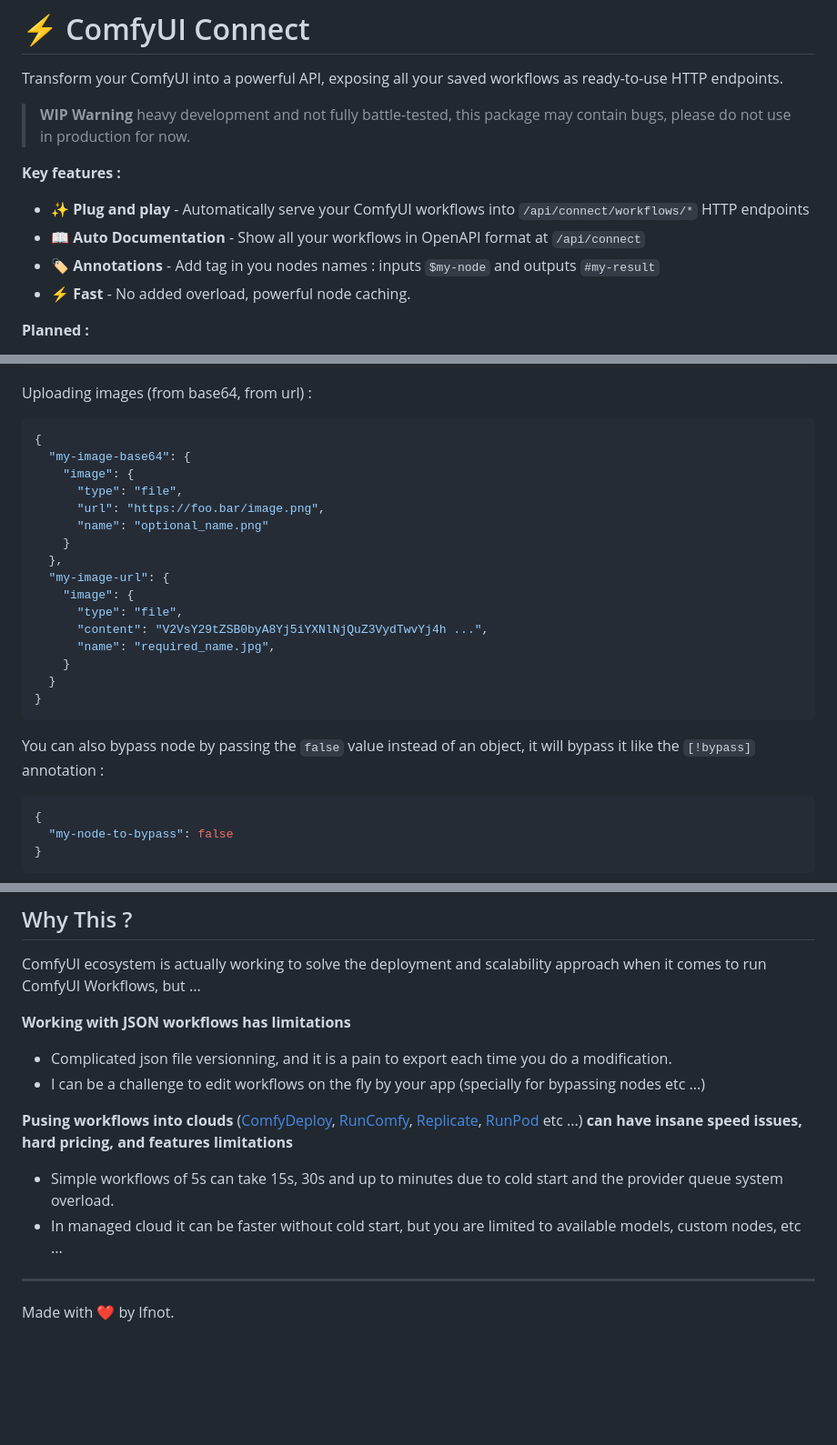
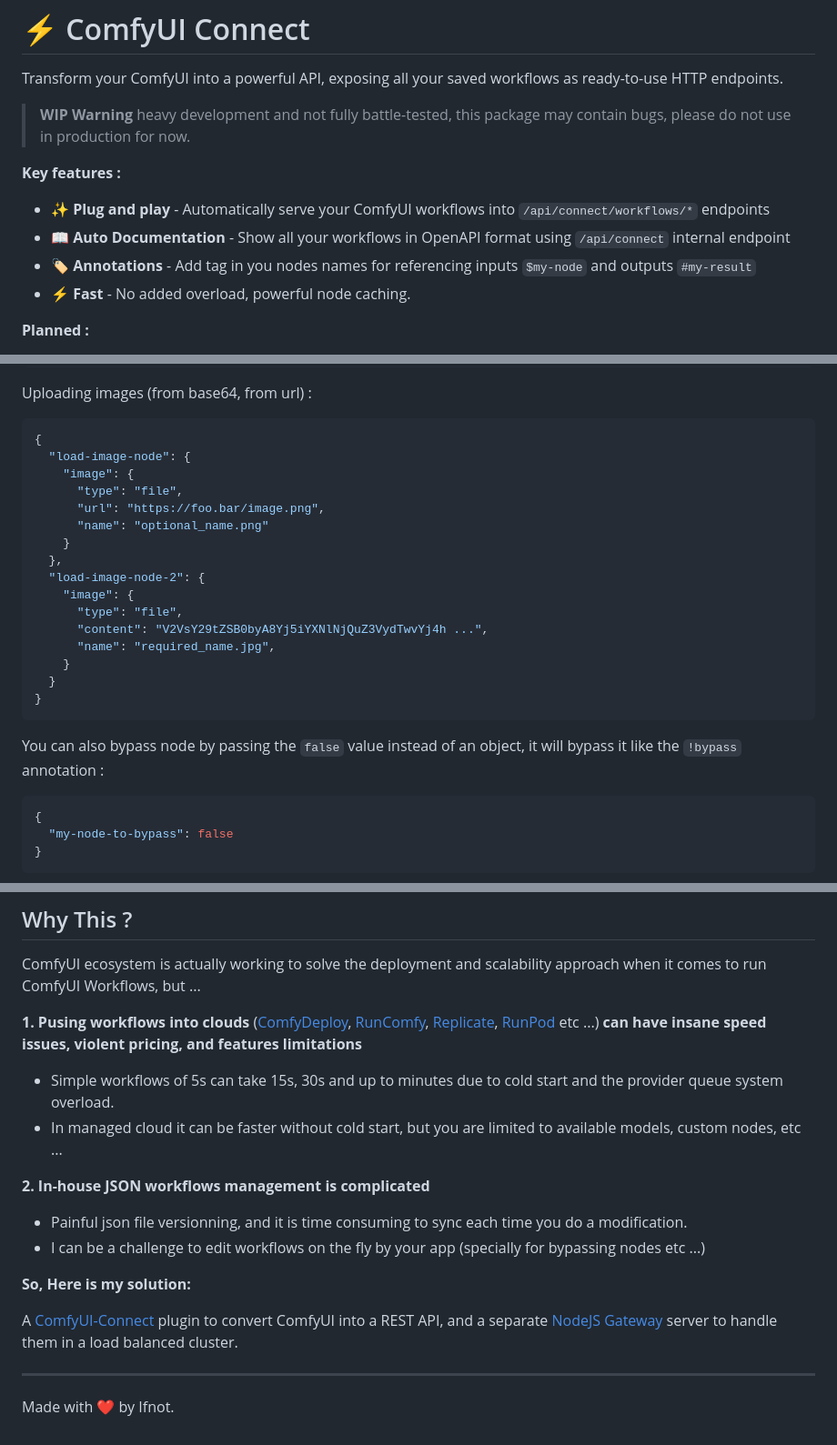
Before and after one commit to shanks-20million/ComfyUI-Connect, a Markdown page: README.md, 3 parts joined by grey strips. Shown: that part at 91% size. Rendered like a GitHub page; blank space fills up the shorter version.

Commit message:
Doc improvements

````diff
--- a/README.md
+++ b/README.md
@@ -6,9 +6,9 @@ Transform your ComfyUI into a powerful API, exposing all your saved workflows as
 
 **Key features :**
 
-- **✨ Plug and play** - Automatically serve your ComfyUI workflows into `/api/connect/workflows/*` HTTP endpoints
-- **📖 Auto Documentation** - Show all your workflows in OpenAPI format at `/api/connect`
-- **🏷️ Annotations** - Add tag in you nodes names : inputs `$my-node` and outputs `#my-result`
+- **✨ Plug and play** - Automatically serve your ComfyUI workflows into `/api/connect/workflows/*` endpoints
+- **📖 Auto Documentation** - Show all your workflows in OpenAPI format using `/api/connect` internal endpoint
+- **🏷️ Annotations** - Add tag in you nodes names for referencing inputs `$my-node` and outputs `#my-result`
 - **⚡ Fast** - No added overload, powerful node caching.
 
 **Planned :**
@@ -102,14 +102,14 @@ Uploading images (from base64, from url) :
 
 ```json
 {
-  "my-image-base64": {
+  "load-image-node": {
     "image": {
       "type": "file",
       "url": "https://foo.bar/image.png",
       "name": "optional_name.png"
     }
   },
-  "my-image-url": {
+  "load-image-node-2": {
     "image": {
       "type": "file",
       "content": "V2VsY29tZSB0byA8Yj5iYXNlNjQuZ3VydTwvYj4h ...",
@@ -119,7 +119,7 @@ Uploading images (from base64, from url) :
 }
 ```
 
-You can also bypass node by passing the `false` value instead of an object, it will bypass it like the `[!bypass]` annotation :
+You can also bypass node by passing the `false` value instead of an object, it will bypass it like the `!bypass` annotation :
 
 ```json
 {
@@ -179,16 +179,20 @@ Then, running `a.json` will :
 
 ComfyUI ecosystem is actually working to solve the deployment and scalability approach when it comes to run ComfyUI Workflows, but ...
 
-**Working with JSON workflows has limitations**
-
-- Complicated json file versionning, and it is a pain to export each time you do a modification.
-- I can be a challenge to edit workflows on the fly by your app (specially for bypassing nodes etc ...)
-
-**Pusing workflows into clouds** ([ComfyDeploy](https://comfydeploy.com/), [RunComfy](https://www.runcomfy.com/), [Replicate](https://replicate.com/), [RunPod](https://www.runpod.io/) etc ...) **can have insane speed issues, hard pricing, and features limitations**
+**1. Pusing workflows into clouds** ([ComfyDeploy](https://comfydeploy.com/), [RunComfy](https://www.runcomfy.com/), [Replicate](https://replicate.com/), [RunPod](https://www.runpod.io/) etc ...) **can have insane speed issues, violent pricing, and features limitations**
 
 - Simple workflows of 5s can take 15s, 30s and up to minutes due to cold start and the provider queue system overload.
 - In managed cloud it can be faster without cold start, but you are limited to available models, custom nodes, etc ...
 
+**2. In-house JSON workflows management is complicated**
+
+- Painful json file versionning, and it is time consuming to sync each time you do a modification.
+- I can be a challenge to edit workflows on the fly by your app (specially for bypassing nodes etc ...)
+
+**So, Here is my solution:**
+
+A [ComfyUI-Connect](https://github.com/Good-Dream-Studio/ComfyUI-Connect) plugin to convert ComfyUI into a REST API, and a separate [NodeJS Gateway](https://github.com/Good-Dream-Studio/gateway-connect) server to handle them in a load balanced cluster.
+
 ---
 
 Made with ❤️ by Ifnot.
````
